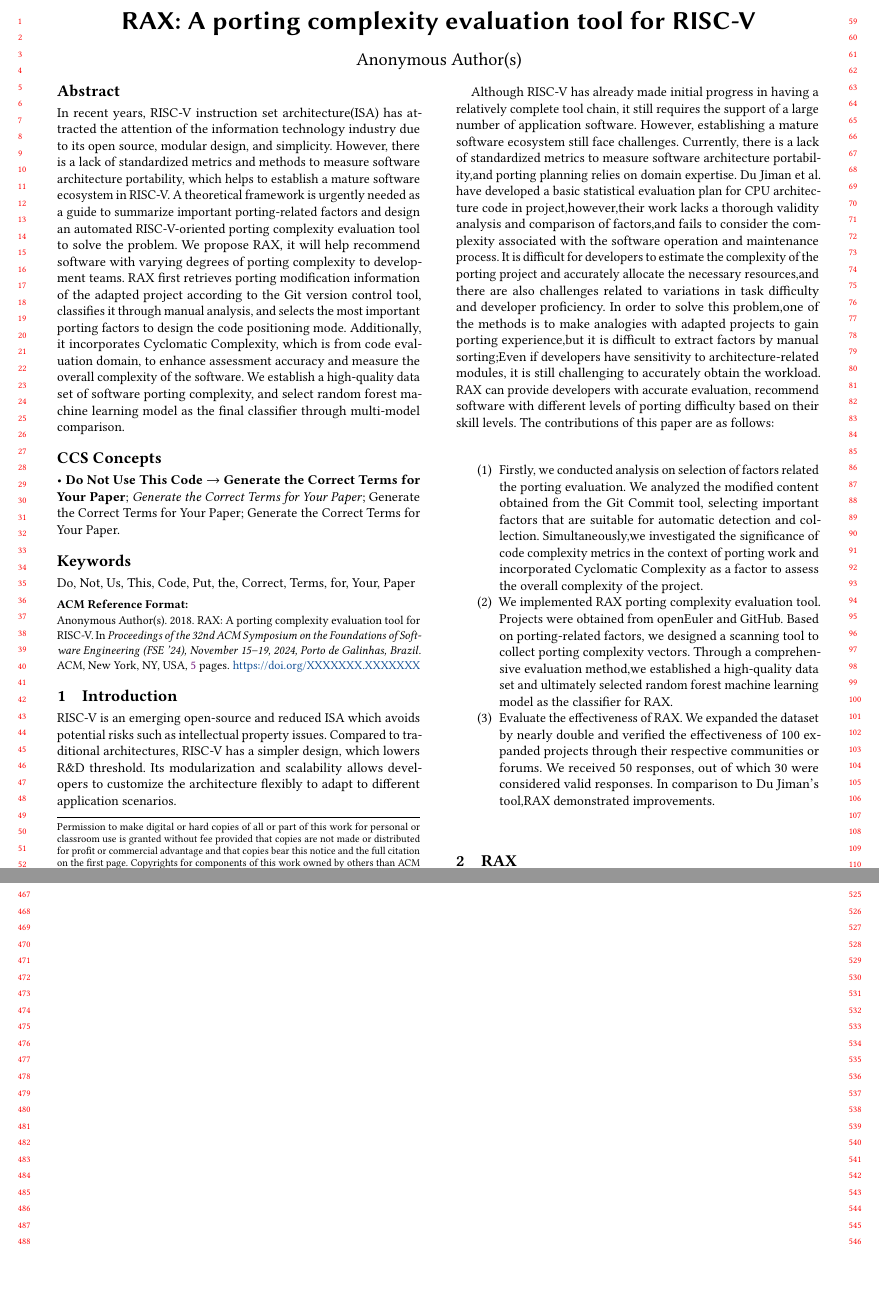
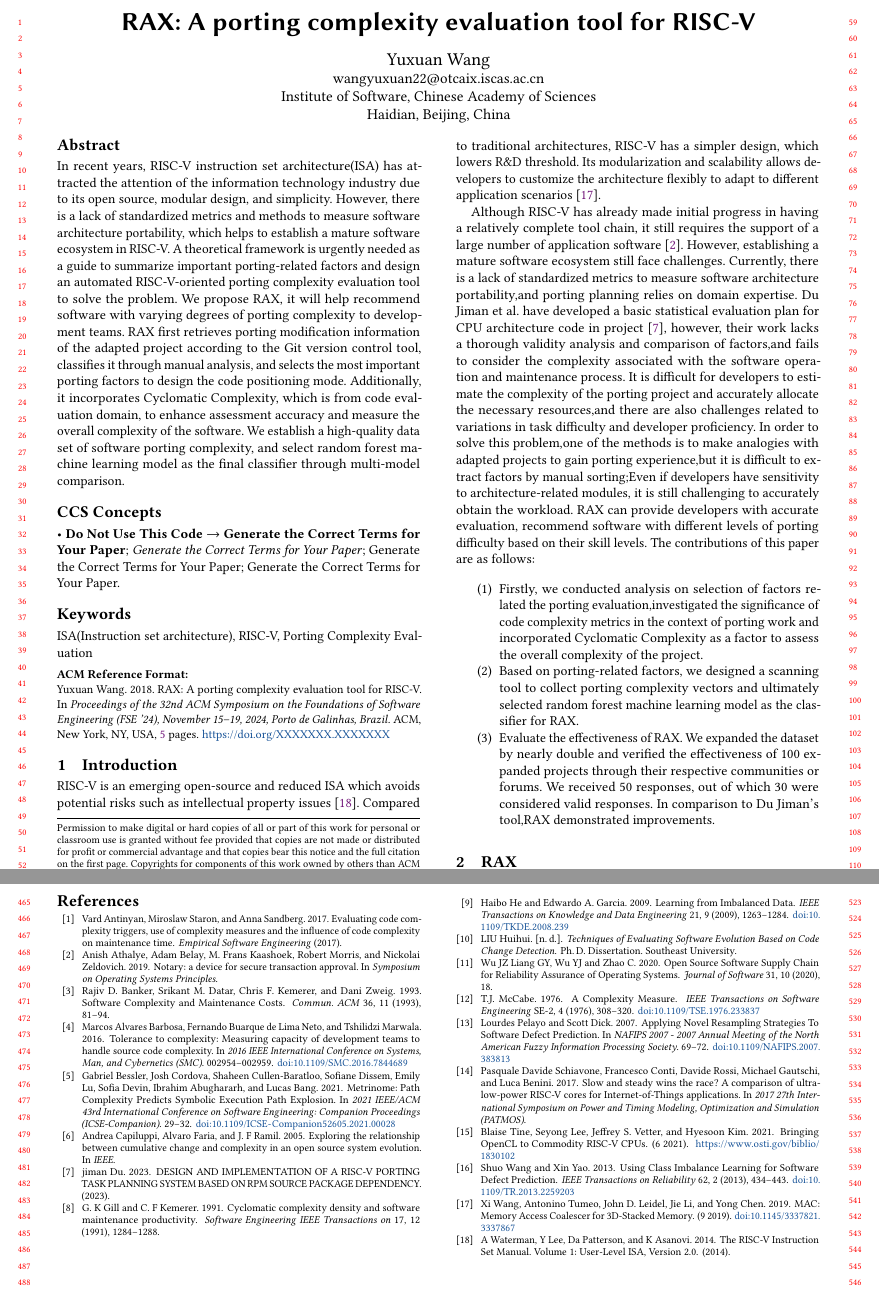
Before and after one commit to wangyuliu/RAX-fse2024, a LaTeX paper (Paper/latex/paper.tex, which reads Paper/latex/paper.bib): two parts of pages 1 and 5 of 5, joined at a grey line, cut so that both start at the same text, the shorter picture padded with empty space. Compiled offline with pdfLaTeX.

Commit message:
Update references.

```diff
--- /dev/null
+++ b/Paper/latex/paper.bib
@@ -0,0 +1,65 @@
+@article{2014The,
+  title  = {The RISC-V Instruction Set Manual. Volume 1: User-Level ISA, Version 2.0},
+  author = { Waterman, A  and  Lee, Y  and  Patterson, Da  and  Asanovi, K },
+  year   = {2014}
+}
+@article{osti_1560132,
+  title  = {MAC: Memory Access Coalescer for 3D-Stacked Memory},
+  author = {Wang, Xi and Tumeo, Antonino and Leidel, John D. and Li, Jie and Chen, Yong},
+  doi    = {10.1145/3337821.3337867},
+  url    = {https://www.osti.gov/biblio/1560132},
+  place  = {United States},
+  year   = {2019},
+  month  = {9}
+}
+@inproceedings{2019Notary,
+  title     = {Notary: a device for secure transaction approval},
+  author    = { Athalye, Anish  and  Belay, Adam  and  Kaashoek, M. Frans  and  Morris, Robert  and  Zeldovich, Nickolai },
+  booktitle = {Symposium on Operating Systems Principles},
+  year      = {2019}
+}
+@article{2023du,
+  title  = {DESIGN AND IMPLEMENTATION OF A RISC-V PORTING TASK PLANNING SYSTEM BASED ON RPM SOURCE PACKAGE DEPENDENCY},
+  author = { Du, jiman },
+  year   = {2023}
+}
+@inproceedings{2005Exploring,
+  title     = {Exploring the relationship between cumulative change and complexity in an open source system evolution},
+  author    = { Capiluppi, Andrea  and  Faria, Alvaro  and  Ramil, J. F },
+  booktitle = {IEEE},
+  year      = {2005}
+}
+@article{1991Cyclomatic,
+  title   = {Cyclomatic complexity density and software maintenance productivity},
+  author  = { Gill, G. K  and  Kemerer, C. F },
+  journal = {Software Engineering IEEE Transactions on},
+  volume  = {17},
+  number  = {12},
+  pages   = {1284-1288},
+  year    = {1991}
+}
+@article{liangguanyu2020,
+  title   = {Open Source Software Supply Chain for Reliability Assurance of Operating Systems},
+  author  = {Liang GY, Wu YJ, Wu JZ and Zhao C},
+  journal = {Journal of Software},
+  volume  = {31},
+  number  = {10},
+  pages   = {18},
+  year    = {2020}
+}
+@article{1702388,
+  author  = {McCabe, T.J.},
+  journal = {IEEE Transactions on Software Engineering},
+  title   = {A Complexity Measure},
+  year    = {1976},
+  volume  = {SE-2},
+  number  = {4},
+  pages   = {308-320},
+  doi     = {10.1109/TSE.1976.233837}
+}
+@inproceedings{9402593,
+  author    = {Bessler, Gabriel and Cordova, Josh and Cullen-Baratloo, Shaheen and Dissem, Sofiane and Lu, Emily and Devin, Sofia and Abughararh, Ibrahim and Bang, Lucas},
+  booktitle = {2021 IEEE/ACM 43rd International Conference on Software Engineering: Companion Proceedings (ICSE-Companion)},
+  title     = {Metrinome: Path Complexity Predicts Symbolic Execution Path Explosion},
+  year      = {2021},
+  volume    = {},
@@ -0,0 +71 @@
+  title  = {Techniques of Evaluating Software Evolution Based on Code Change Detection},
@@ -0,0 +77,34 @@
+  journal = {IEEE Transactions on Knowledge and Data Engineering},
+  title   = {Learning from Imbalanced Data},
+  year    = {2009},
+  volume  = {21},
+  number  = {9},
+  pages   = {1263-1284},
+  doi     = {10.1109/TKDE.2008.239}
+}
+@article{6509481,
+  author  = {Wang, Shuo and Yao, Xin},
+  journal = {IEEE Transactions on Reliability},
+  title   = {Using Class Imbalance Learning for Software Defect Prediction},
+  year    = {2013},
+  volume  = {62},
+  number  = {2},
+  pages   = {434-443},
+  doi     = {10.1109/TR.2013.2259203}
+}
+@inproceedings{4271036,
+  author    = {Pelayo, Lourdes and Dick, Scott},
+  booktitle = {NAFIPS 2007 - 2007 Annual Meeting of the North American Fuzzy Information Processing Society},
+  title     = {Applying Novel Resampling Strategies To Software Defect Prediction},
+  year      = {2007},
+  pages     = {69-72},
+  doi       = {10.1109/NAFIPS.2007.383813}
+}
+@article{osti_1830102,
+  title  = {Bringing OpenCL to Commodity RISC-V CPUs},
+  author = {Tine, Blaise and Lee, Seyong and Vetter, Jeffrey S. and Kim, Hyesoon},
+  doi    = {},
+  url    = {https://www.osti.gov/biblio/1830102},
+  place  = {United States},
+  year   = {2021},
+  month  = {6}
@@ -0,0 +115,26 @@
+  booktitle = {2017 27th International Symposium on Power and Timing Modeling, Optimization and Simulation (PATMOS)},
+  year      = {2017}
+}
+@article{1993Software,
+  title   = {Software Complexity and Maintenance Costs},
+  author  = { Banker, Rajiv D.  and  Datar, Srikant M.  and  Kemerer, Chris F.  and  Zweig, Dani },
+  journal = {Communications of the ACM},
+  volume  = {36},
+  number  = {11},
+  pages   = {81-94},
+  year    = {1993}
+}
+@inproceedings{7844689,
+  author    = {Barbosa, Marcos Alvares and de Lima Neto, Fernando Buarque and Marwala, Tshilidzi},
+  booktitle = {2016 IEEE International Conference on Systems, Man, and Cybernetics (SMC)},
+  title     = {Tolerance to complexity: Measuring capacity of development teams to handle source code complexity},
+  year      = {2016},
+  pages     = {002954-002959},
+  doi       = {10.1109/SMC.2016.7844689}
+}
+@article{2017Evaluating,
+  title   = {Evaluating code complexity triggers, use of complexity measures and the influence of code complexity on maintenance time},
+  author  = { Antinyan, Vard  and  Staron, Miroslaw  and  Sandberg, Anna },
+  journal = {Empirical Software Engineering},
+  year    = {2017}
+}
--- a/Paper/latex/paper.tex
+++ b/Paper/latex/paper.tex
@@ -11,7 +11,7 @@
 %% for your publication.
 %%
 %%
-\documentclass[sigconf,screen,review,anonymous]{acmart}
+\documentclass[sigconf,screen,review]{acmart}
 
 \usepackage{multirow}
 
@@ -92,3 +92,5 @@
 %% Of note is the shared affiliation of the first two authors, and the
 %% "authornote" and "authornotemark" commands
 %% used to denote shared contribution to the research.
+\author{Yuxuan Wang}
+\email{wangyuxuan22@otcaix.iscas.ac.cn}
@@ -102 +97,2 @@
 \affiliation{%
+  \institution{Institute of Software, Chinese Academy of Sciences}
@@ -170,7 +107,7 @@
 %% other information printed in the page headers. This command allows
 %% the author to define a more concise list
 %% of authors' names for this purpose.
-\renewcommand{\shortauthors}{Trovato et al.}
+\renewcommand{\shortauthors}{Yuxuan et al.}
 
 %%
 %% The abstract is a short summary of the work to be presented in the
@@ -222,8 +159,8 @@ We establish a high-quality data set of software porting complexity, and select
 %%
 %% Keywords. The author(s) should pick words that accurately describe
 %% the work being presented. Separate the keywords with commas.
-\keywords{Do, Not, Us, This, Code, Put, the, Correct, Terms, for,
-  Your, Paper}
+\keywords{ISA(Instruction set architecture), RISC-V, Porting Complexity Evaluation}
+
 %% A "teaser" image appears between the author and affiliation
 %% information and the body of the document, and typically spans the
 %% page.
@@ -245,26 +182,21 @@ We establish a high-quality data set of software porting complexity, and select
 \maketitle
 
 \section{Introduction}
-RISC-V is an emerging open-source and reduced ISA which avoids potential risks such as intellectual property issues.
+RISC-V is an emerging open-source and reduced ISA which avoids potential risks such as intellectual property issues \cite{2014The}.
 Compared to traditional architectures, RISC-V has a simpler design, which lowers R\&D threshold.
-Its modularization and scalability allows developers to customize the architecture flexibly to adapt to different application scenarios.
+Its modularization and scalability allows developers to customize the architecture flexibly to adapt to different application scenarios \cite{osti_1560132}.
 
-Although RISC-V has already made initial progress in having a relatively complete tool chain, it still requires the support of a large number of application software.
+Although RISC-V has already made initial progress in having a relatively complete tool chain, it still requires the support of a large number of application software \cite{2019Notary}.
 However, establishing a mature software ecosystem still face challenges.
 Currently, there is a lack of standardized metrics to measure software architecture portability,and porting planning relies on domain expertise.
-Du Jiman et al. have developed a basic statistical evaluation plan for CPU architecture code in project,however,their work lacks a thorough validity analysis and comparison of factors,and fails to consider the complexity associated with the software operation and maintenance process.
+Du Jiman et al. have developed a basic statistical evaluation plan for CPU architecture code in project \cite{2023du}, however, their work lacks a thorough validity analysis and comparison of factors,and fails to consider the complexity associated with the software operation and maintenance process.
 It is difficult for developers to estimate the complexity of the porting project and accurately allocate the necessary resources,and there are also challenges related to variations in task difficulty and developer proficiency.
 In order to solve this problem,one of the methods is to make analogies with adapted projects to gain porting experience,but it is difficult to extract factors by manual sorting;Even if developers have sensitivity to architecture-related modules, it is still challenging to accurately obtain the workload.
 RAX can provide developers with accurate evaluation, recommend software with different levels of porting difficulty based on their skill levels.
 The contributions of this paper are as follows:
 \begin{enumerate}
-  \item Firstly, we conducted analysis on selection of factors related the porting evaluation.
-  We analyzed the modified content obtained from the Git Commit tool, selecting important factors that are suitable for automatic detection and collection.
-  Simultaneously,we investigated the significance of code complexity metrics in the context of porting work and incorporated Cyclomatic Complexity as a factor to assess the overall complexity of  the project.
-  \item We implemented RAX porting complexity evaluation tool.
-  Projects were obtained from openEuler and GitHub.
-  Based on porting-related factors, we designed a scanning tool to collect porting complexity vectors.
-  Through a comprehensive evaluation method,we established a high-quality data set and ultimately selected random forest machine learning model as the classifier for RAX.
+  \item Firstly, we conducted analysis on selection of factors related the porting evaluation,investigated the significance of code complexity metrics in the context of porting work and incorporated Cyclomatic Complexity as a factor to assess the overall complexity of  the project.
+  \item Based on porting-related factors, we designed a scanning tool to collect porting complexity vectors and ultimately selected random forest machine learning model as the classifier for RAX.
   \item Evaluate the effectiveness of RAX.
   We expanded the dataset by nearly double and verified the effectiveness of 100 expanded projects through their respective communities or forums.
   We received 50 responses, out of which 30 were considered valid responses.
@@ -500,8 +431,8 @@ To Robert, for the bagels and explaining CMYK and color spaces.
 %%
 %% The next two lines define the bibliography style to be used, and
 %% the bibliography file.
-% \bibliographystyle{ACM-Reference-Format}
-% \bibliography{sample-base}
+\bibliographystyle{ACM-Reference-Format}
+\bibliography{paper}
 
 
 \end{document}
```
Also changed, not shown: Paper/latex/flow-chart.pdf, Paper/latex/paper.pdf, Paper/latex/paper.bib (14 more changed lines), Paper/latex/paper.tex (99 more changed lines).
